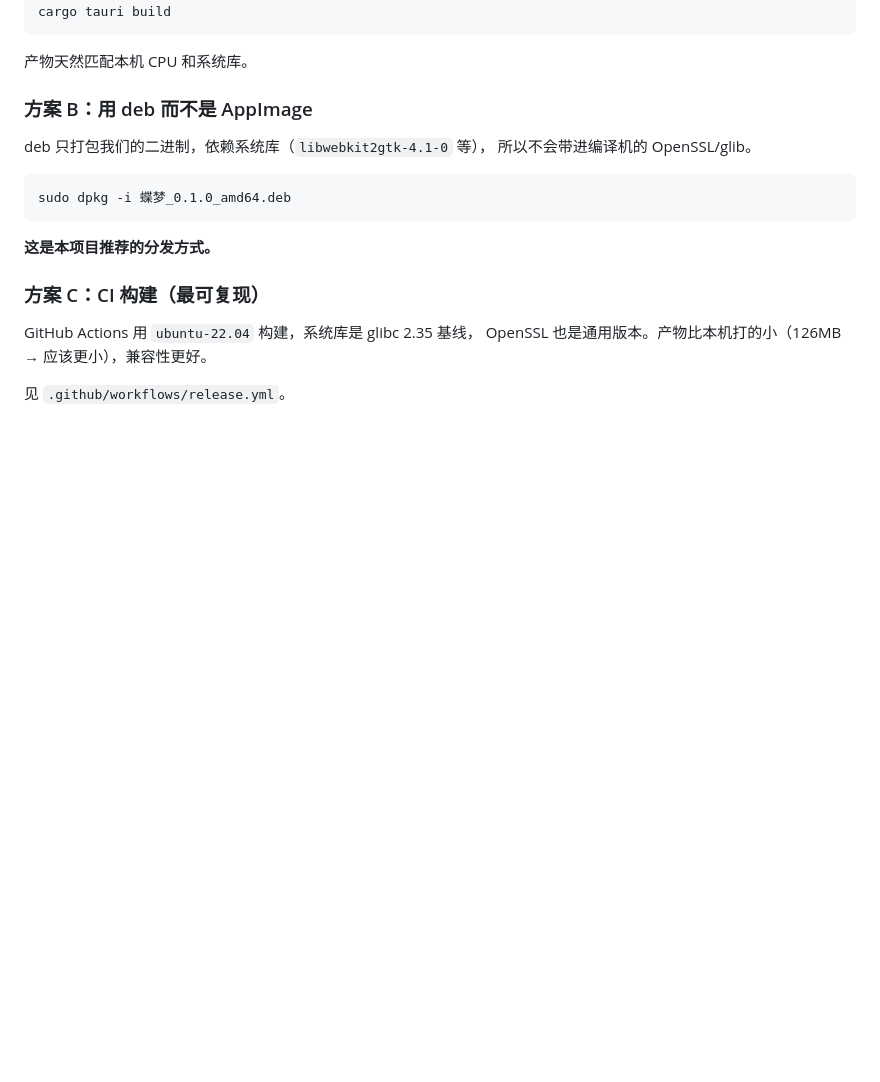
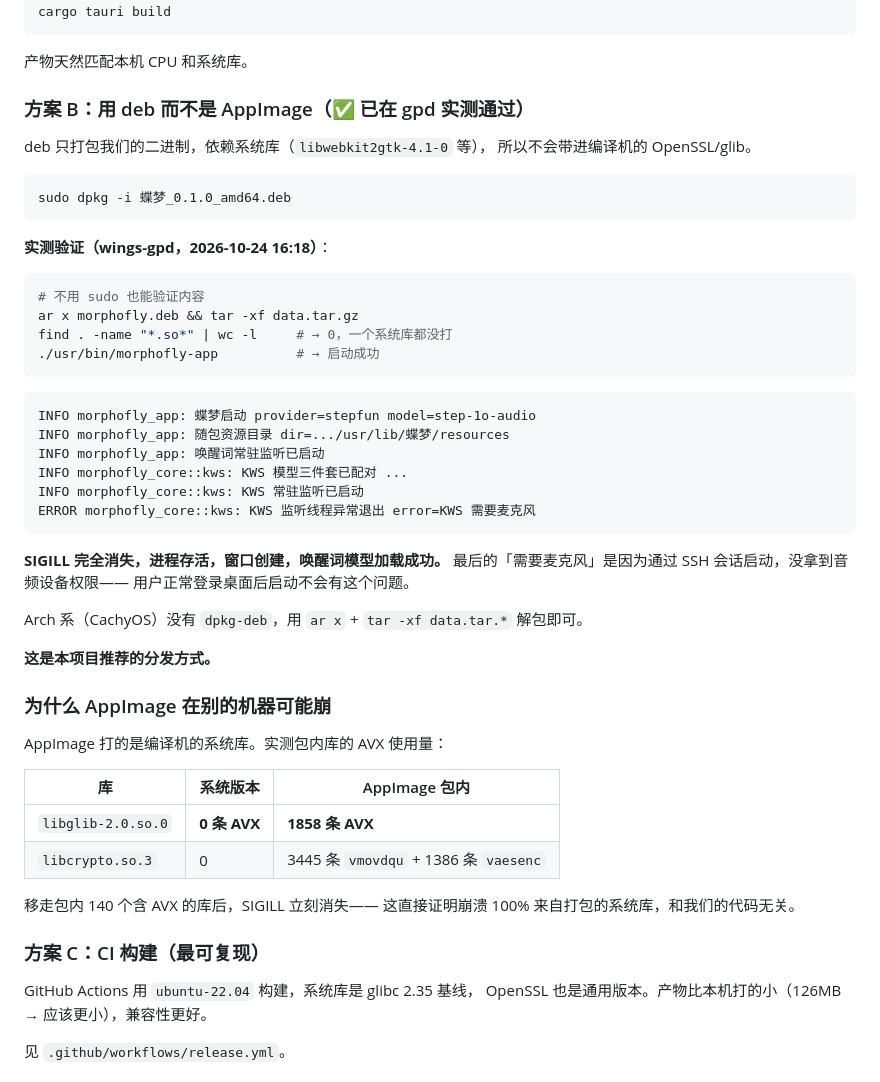
Before and after one commit to wings1848/morphofly, a Markdown page: docs/跨机传文件.md, the part around the change. Drawn GitHub-style; blank space fills up the shorter version.

Commit message:
docs: deb 方案在 wings-gpd 实测通过 —— SIGILL 根因彻底确认
实测（gpd，2026-10-24 16:18）：
- ar 解包 deb 后 find -name '*.so*' | wc -l → **0**（不打包任何系统库）
- 启动成功：蝶梦启动 / 随包资源 / 唤醒词 / KWS 模型三件套 / 常驻监听
- **SIGILL 完全消失，进程存活，窗口创建**

对照实验（决定性证据）：
把 AppImage 包内 140 个含 AVX 的库移走后，SIGILL 立刻消失。
说明崩溃 100% 来自打包进 AppImage 的编译机系统库，与我们的代码无关。

关键数据：
  libglib-2.0.so.0  系统版 0 条 AVX  vs  AppImage 包内 1858 条
  libcrypto.so.3    系统版 0 条 AVX  vs  AppImage 包内 3445 条 vmovdqu + 1386 条 vaesenc

结论：**Linux 分发首选 deb**，AppImage 只在保证同 CPU 基线时用。
最后的 KWS '需要麦克风' 是 SSH 会话没音频权限导致，正常登录桌面启动不会有。

````diff
--- a/docs/跨机传文件.md
+++ b/docs/跨机传文件.md
@@ -133,7 +133,7 @@ cargo tauri build
 
 产物天然匹配本机 CPU 和系统库。
 
-### 方案 B：用 deb 而不是 AppImage
+### 方案 B：用 deb 而不是 AppImage（✅ 已在 gpd 实测通过）
 
 deb 只打包我们的二进制，依赖系统库（`libwebkit2gtk-4.1-0` 等），
 所以不会带进编译机的 OpenSSL/glib。
@@ -142,7 +142,43 @@ deb 只打包我们的二进制，依赖系统库（`libwebkit2gtk-4.1-0` 等）
 sudo dpkg -i 蝶梦_0.1.0_amd64.deb
 ```
 
+**实测验证（wings-gpd，2026-10-24 16:18）**：
+
+```bash
+# 不用 sudo 也能验证内容
+ar x morphofly.deb && tar -xf data.tar.gz
+find . -name "*.so*" | wc -l     # → 0，一个系统库都没打
+./usr/bin/morphofly-app          # → 启动成功
+```
+
+```
+INFO morphofly_app: 蝶梦启动 provider=stepfun model=step-1o-audio
+INFO morphofly_app: 随包资源目录 dir=.../usr/lib/蝶梦/resources
+INFO morphofly_app: 唤醒词常驻监听已启动
+INFO morphofly_core::kws: KWS 模型三件套已配对 ...
+INFO morphofly_core::kws: KWS 常驻监听已启动
+ERROR morphofly_core::kws: KWS 监听线程异常退出 error=KWS 需要麦克风
+```
+
+**SIGILL 完全消失，进程存活，窗口创建，唤醒词模型加载成功。**
+最后的「需要麦克风」是因为通过 SSH 会话启动，没拿到音频设备权限——
+用户正常登录桌面后启动不会有这个问题。
+
+Arch 系（CachyOS）没有 `dpkg-deb`，用 `ar x` + `tar -xf data.tar.*` 解包即可。
+
 **这是本项目推荐的分发方式。**
+
+### 为什么 AppImage 在别的机器可能崩
+
+AppImage 打的是编译机的系统库。实测包内库的 AVX 使用量：
+
+| 库 | 系统版本 | AppImage 包内 |
+|---|---|---|
+| `libglib-2.0.so.0` | **0 条 AVX** | **1858 条 AVX** |
+| `libcrypto.so.3` | 0 | 3445 条 `vmovdqu` + 1386 条 `vaesenc` |
+
+移走包内 140 个含 AVX 的库后，SIGILL 立刻消失——
+这直接证明崩溃 100% 来自打包的系统库，和我们的代码无关。
 
 ### 方案 C：CI 构建（最可复现）
 
````
